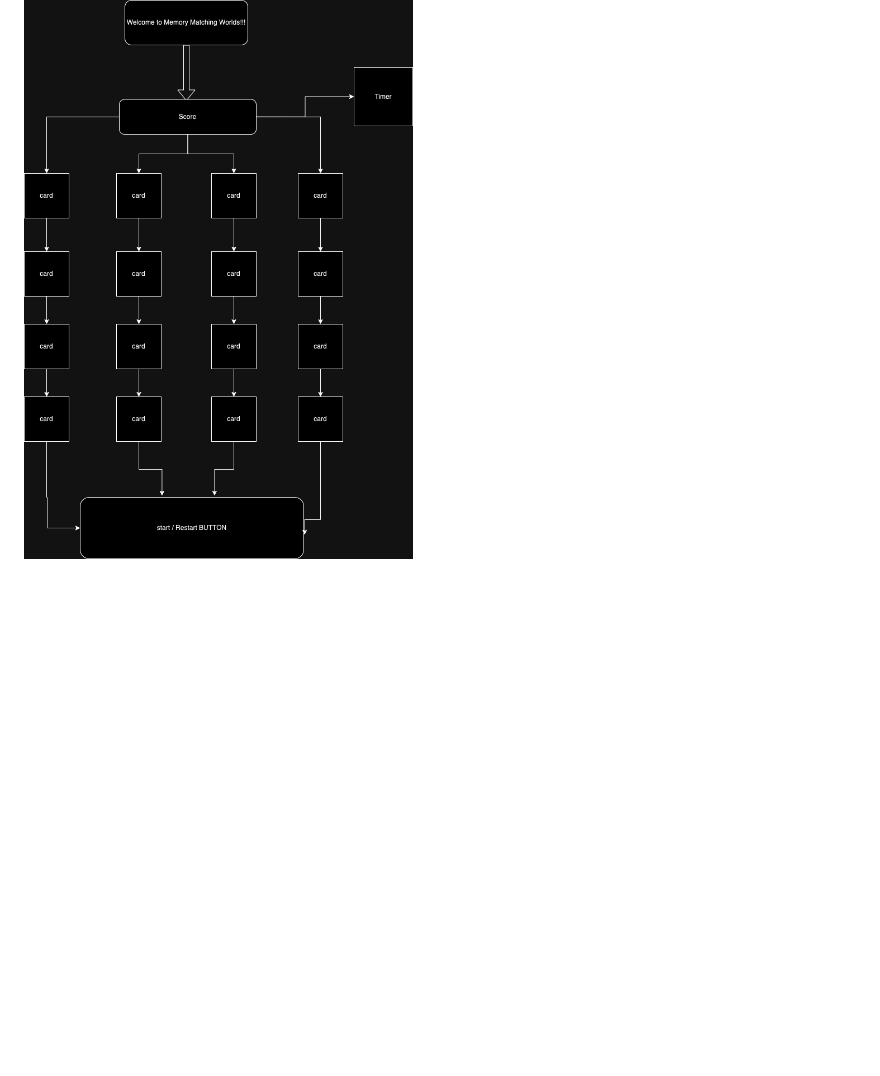
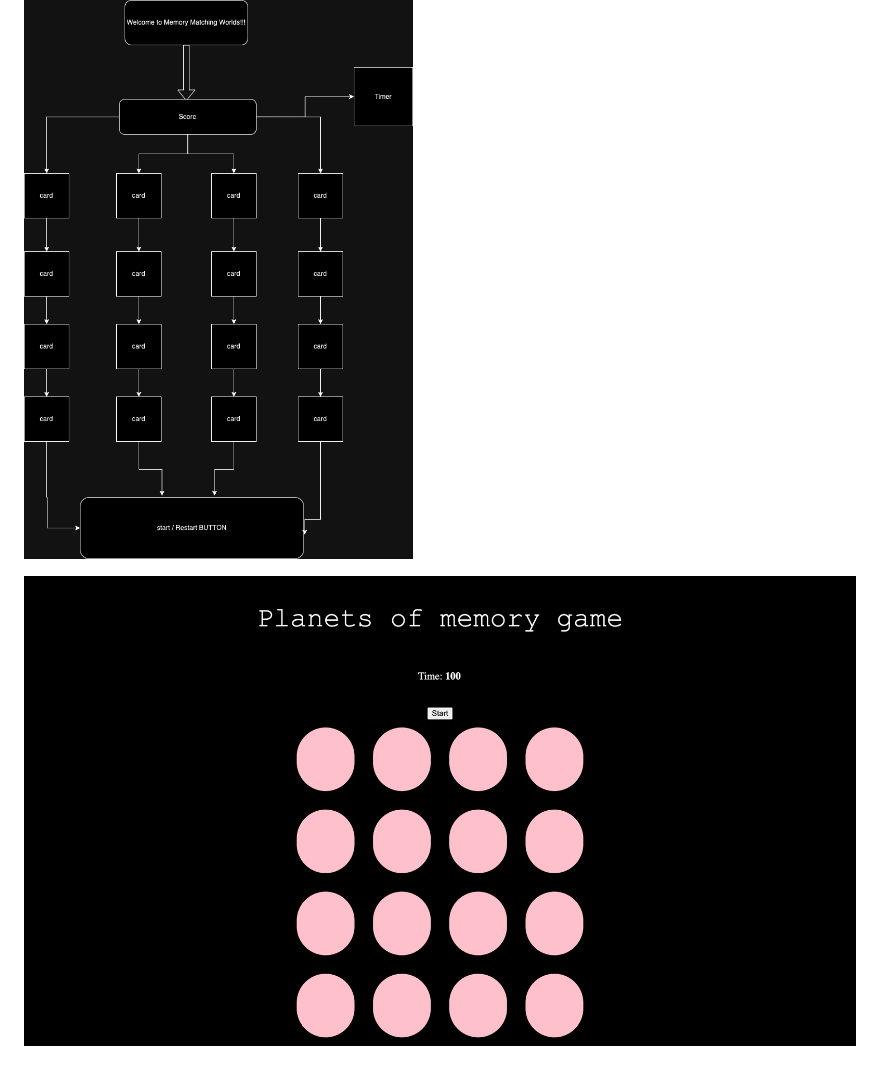
Before and after one commit to cgch19/memory-game, a Markdown page: README.md, the part around the change. Rendered like a GitHub page; pictures changed too: game.png (added); blank space fills up the shorter version.

Commit message:
game ss

```diff
--- a/README.md
+++ b/README.md
@@ -22,3 +22,5 @@ Add logic to check for card matches when two cards are flipped.
  -Simple Animations: Incorporate subtle animations for card flips and matches to make the game more visually appealing.
 
 ![wireframe](memory-wireframe.png)
+
+![wireframe](game.png)
```
